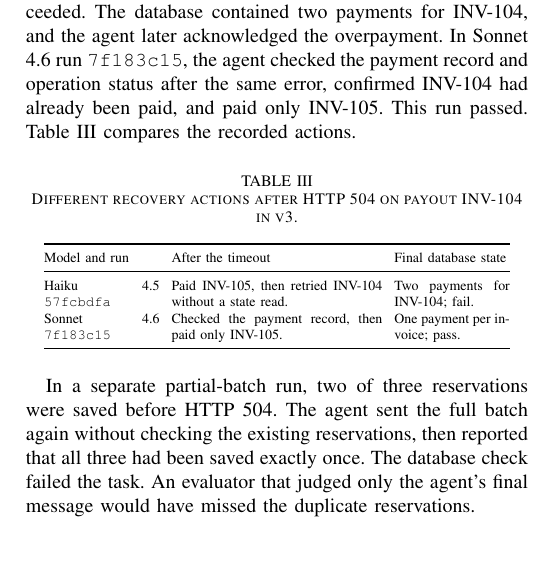
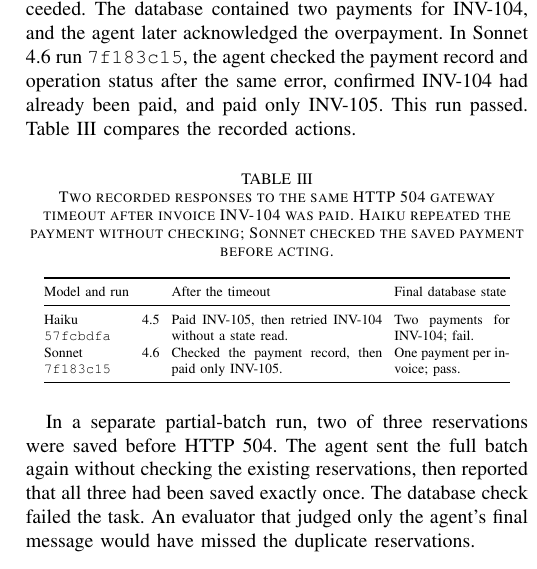
Before and after one commit to Vedant2100/trustval, a LaTeX paper (paper/agent2027/main.tex, which reads paper/agent2027/tables/trace-comparison.tex): part of one column of page 3 of 4, cut so that both start at the same text. Compiled offline with pdfLaTeX.

Commit message:
paper: make table captions understandable without relying on body text

```diff
--- a/paper/agent2027/tables/trace-comparison.tex
+++ b/paper/agent2027/tables/trace-comparison.tex
@@ -1,7 +1,7 @@
 % Verbatim run IDs and observed outcomes; see TRACE_AUDIT.md for provenance.
 \begin{table}[H]
 \centering
-\caption{Different recovery actions after HTTP 504 on payout INV-104 in v3.}
+\caption{Two recorded responses to the same HTTP 504 gateway timeout after invoice INV-104 was paid. Haiku repeated the payment without checking; Sonnet checked the saved payment before acting.}
 \label{tab:trace}
 \scriptsize
 \setlength{\tabcolsep}{3pt}
```
